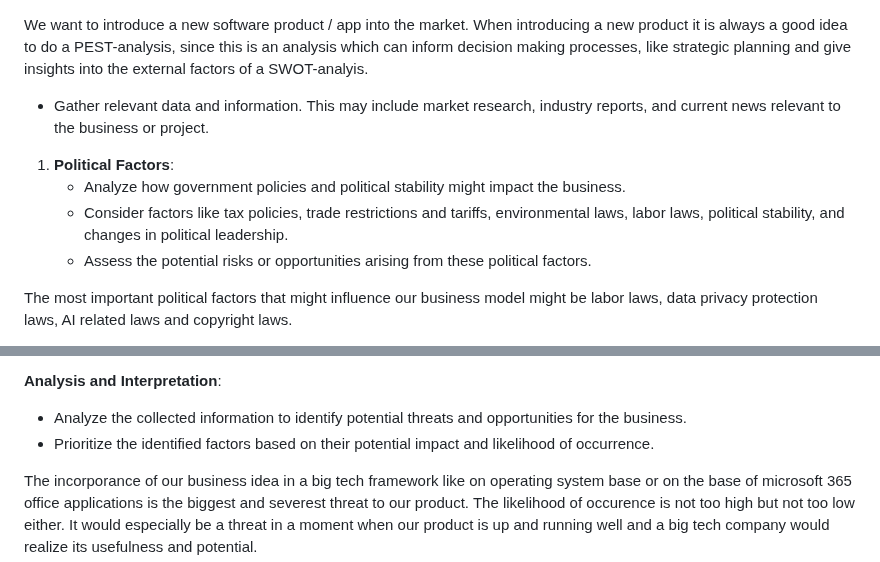
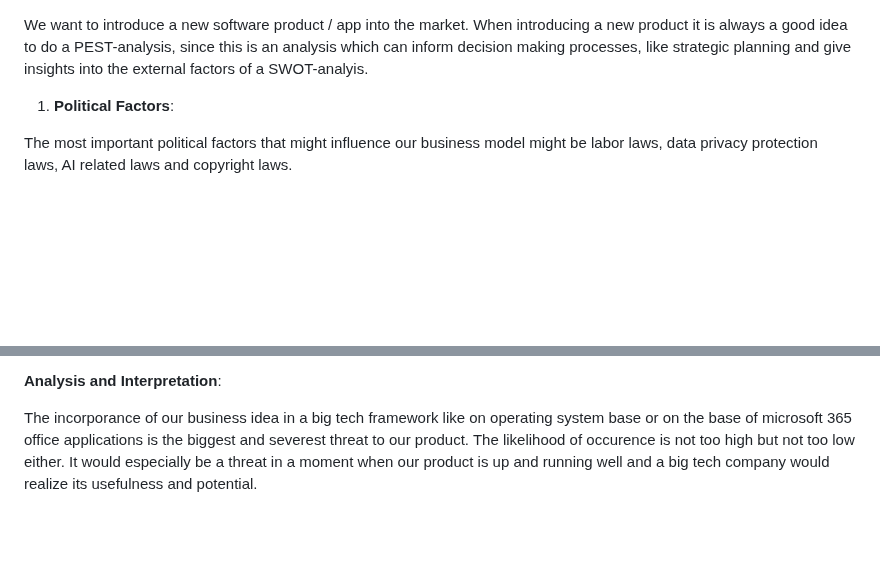
Before and after one commit to 7AtAri/ergonomic_pose_detect, a Markdown page: business values/PEST_analysis.md, 2 parts joined by grey strips. GitHub-like rendering; blank space fills up the shorter version.

```diff
--- a/business values/PEST_analysis.md
+++ b/business values/PEST_analysis.md
@@ -1,4 +1,3 @@
-
 
 
 We want to introduce a new software product / app into the market.
@@ -6,15 +5,8 @@ When introducing a new product it is always a good idea to do a
 PEST-analysis, since this is an analysis which can inform decision making processes,
 like strategic planning and give insights into the external factors of a SWOT-analyis.
 
-   - Gather relevant data and information.
-     This may include market research, industry reports, and current news relevant to the business or project.
-
-
 
 1. **Political Factors**:
-   - Analyze how government policies and political stability might impact the business.
-   - Consider factors like tax policies, trade restrictions and tariffs, environmental laws, labor laws, political stability, and changes in political leadership.
-   - Assess the potential risks or opportunities arising from these political factors.
 
 The most important political factors that might influence our business model might be
 labor laws, data privacy protection laws, AI related laws and copyright laws.
@@ -58,7 +41,5 @@ Since our product is state of the art in technology and automation the influence
 The main technological threat to our business model is a big tech company picking up the business idea and incorporate it in their business model. It would then be within an operating system or microsoft 365 applications which would then be ubiquitous and not be a business model for a small or middle sized company anymore. It would drop the demand of our product significantly and abruptly.
 
 **Analysis and Interpretation**:
-   - Analyze the collected information to identify potential threats and opportunities for the business.
-   - Prioritize the identified factors based on their potential impact and likelihood of occurrence.
 
 The incorporance of our business idea in a big tech framework like on operating system base or on the base of microsoft 365 office applications is the biggest and severest threat to our product. The likelihood of occurence is not too high but not too low either. It would especially be a threat in a moment when our product is up and running well and a big tech company would realize its usefulness and potential.
```
Also changed, not shown: other parts of business values/PEST_analysis.md (+0 -9 lines).
